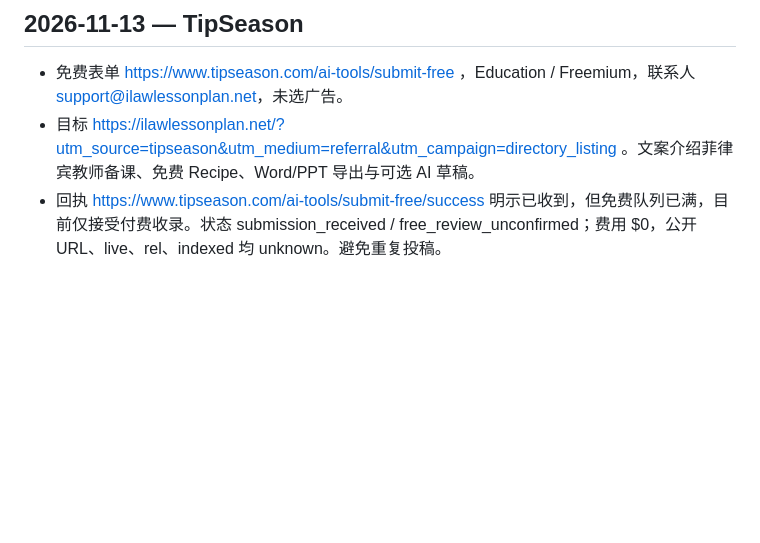
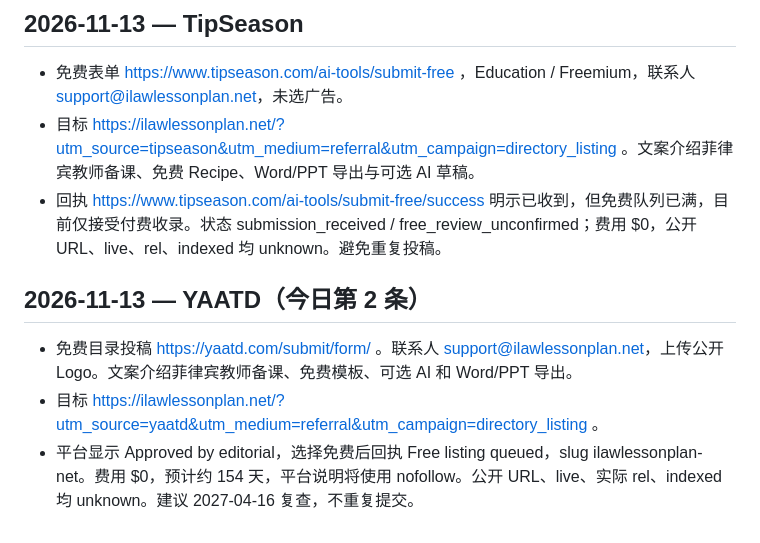
Before and after one commit to sqblxhqyandex-bit/ilaw-lesson-plan-generator, a Markdown page: 11-launch/directory-submission-log.md, the part around the change. Drawn GitHub-style; blank space fills up the shorter version.

Commit message:
Record YAATD free listing queue

```diff
--- a/11-launch/directory-submission-log.md
+++ b/11-launch/directory-submission-log.md
@@ -151,3 +151,9 @@ If this fits your resource collection, please consider reviewing it. Thank you f
 - 免费表单 https://www.tipseason.com/ai-tools/submit-free ，Education / Freemium，联系人 support@ilawlessonplan.net，未选广告。
 - 目标 https://ilawlessonplan.net/?utm_source=tipseason&utm_medium=referral&utm_campaign=directory_listing 。文案介绍菲律宾教师备课、免费 Recipe、Word/PPT 导出与可选 AI 草稿。
 - 回执 https://www.tipseason.com/ai-tools/submit-free/success 明示已收到，但免费队列已满，目前仅接受付费收录。状态 submission_received / free_review_unconfirmed；费用 $0，公开 URL、live、rel、indexed 均 unknown。避免重复投稿。
+
+## 2026-11-13 — YAATD（今日第 2 条）
+
+- 免费目录投稿 https://yaatd.com/submit/form/ 。联系人 support@ilawlessonplan.net，上传公开 Logo。文案介绍菲律宾教师备课、免费模板、可选 AI 和 Word/PPT 导出。
+- 目标 https://ilawlessonplan.net/?utm_source=yaatd&utm_medium=referral&utm_campaign=directory_listing 。
+- 平台显示 Approved by editorial，选择免费后回执 Free listing queued，slug ilawlessonplan-net。费用 $0，预计约 154 天，平台说明将使用 nofollow。公开 URL、live、实际 rel、indexed 均 unknown。建议 2027-04-16 复查，不重复提交。
```
Also changed, not shown: project-control.md (+2 -0 lines).
